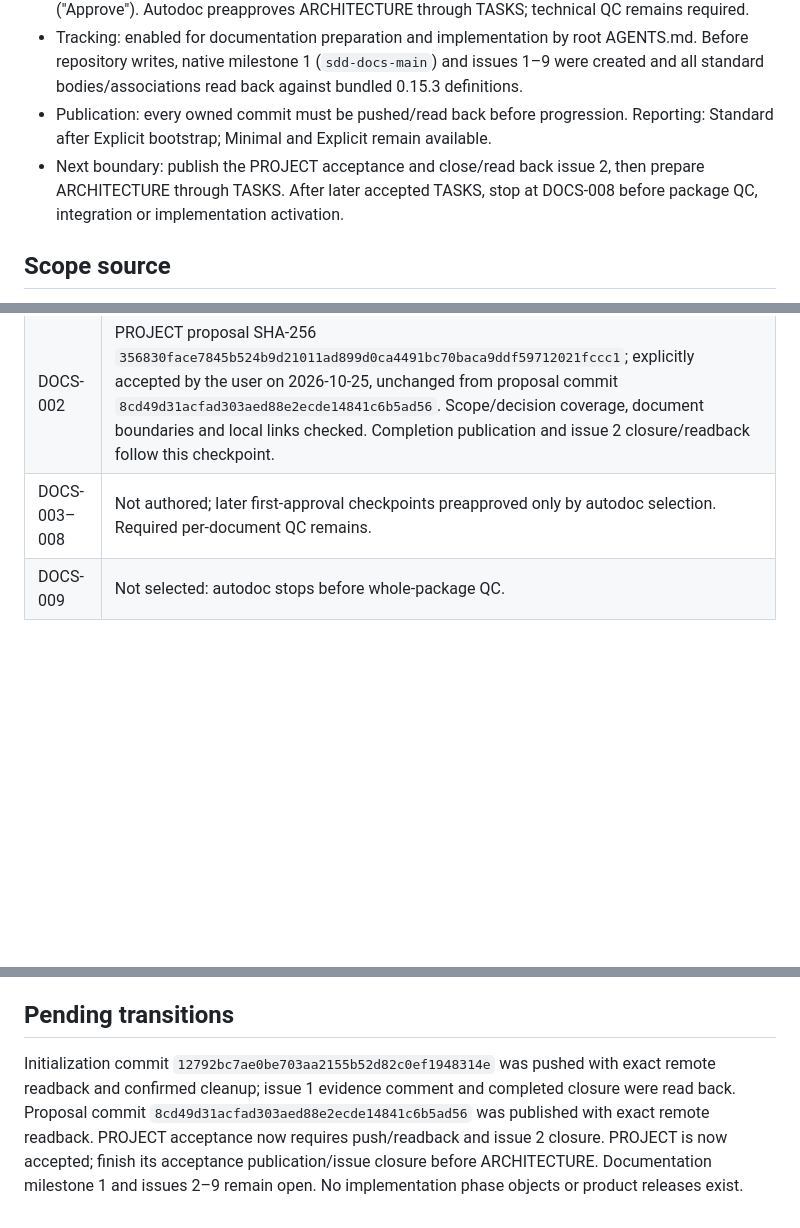
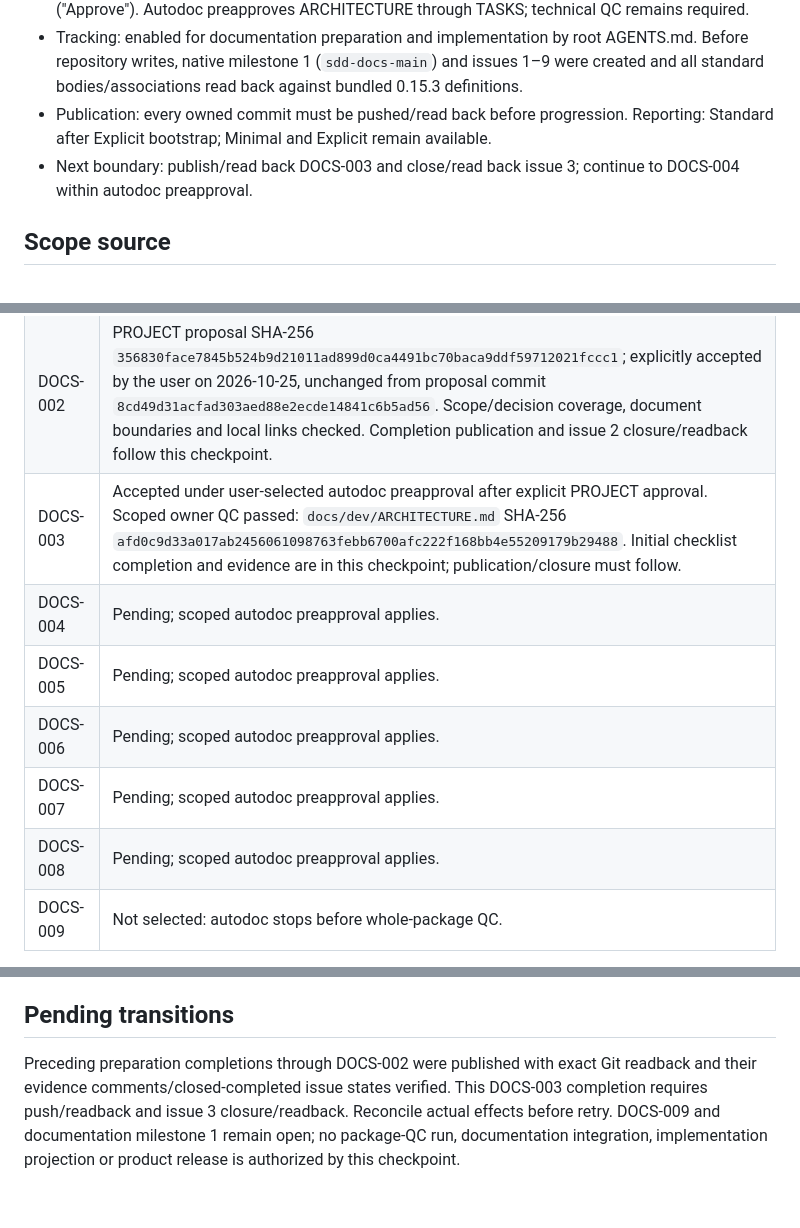
Before and after one commit to pchemguy/SDD-Manager-Demo-Tetris-ChatGPT-Autodoc-AIO-V6, a Markdown page: docs/dev/DOCS_PREPARATION.md, 3 parts joined by grey strips. Rendered like a GitHub page; blank space fills up the shorter version.

```diff
--- a/docs/dev/DOCS_PREPARATION.md
+++ b/docs/dev/DOCS_PREPARATION.md
@@ -7,7 +7,7 @@
 - Approval basis: The user explicitly approved PROJECT and its presented decisions on 2026-10-25 ("Approve"). Autodoc preapproves ARCHITECTURE through TASKS; technical QC remains required.
 - Tracking: enabled for documentation preparation and implementation by root AGENTS.md. Before repository writes, native milestone 1 (`sdd-docs-main`) and issues 1–9 were created and all standard bodies/associations read back against bundled 0.15.3 definitions.
 - Publication: every owned commit must be pushed/read back before progression. Reporting: Standard after Explicit bootstrap; Minimal and Explicit remain available.
-- Next boundary: publish the PROJECT acceptance and close/read back issue 2, then prepare ARCHITECTURE through TASKS. After later accepted TASKS, stop at DOCS-008 before package QC, integration or implementation activation.
+- Next boundary: publish/read back DOCS-003 and close/read back issue 3; continue to DOCS-004 within autodoc preapproval.
 
 ## Scope source
 
@@ -19,7 +19,12 @@ The user's 2026-10-25 project request is the complete target. Preserve its playa
 | --- | --- |
 | DOCS-001 | All four root destinations retained unchanged from initial commit `c7b7376ccaf7348fdb4fb369d28c2ce96b716a20`. Both provenance scaffold assets verified byte for byte. Root initialization, checked task and this record/HANDOFF form this completion checkpoint. |
 | DOCS-002 | PROJECT proposal SHA-256 `356830face7845b524b9d21011ad899d0ca4491bc70baca9ddf59712021fccc1`; explicitly accepted by the user on 2026-10-25, unchanged from proposal commit `8cd49d31acfad303aed88e2ecde14841c6b5ad56`. Scope/decision coverage, document boundaries and local links checked. Completion publication and issue 2 closure/readback follow this checkpoint. |
-| DOCS-003–008 | Not authored; later first-approval checkpoints preapproved only by autodoc selection. Required per-document QC remains. |
+| DOCS-003 | Accepted under user-selected autodoc preapproval after explicit PROJECT approval. Scoped owner QC passed: `docs/dev/ARCHITECTURE.md` SHA-256 `afd0c9d33a017ab2456061098763febb6700afc222f168bb4e55209179b29488`. Initial checklist completion and evidence are in this checkpoint; publication/closure must follow. |
+| DOCS-004 | Pending; scoped autodoc preapproval applies. |
+| DOCS-005 | Pending; scoped autodoc preapproval applies. |
+| DOCS-006 | Pending; scoped autodoc preapproval applies. |
+| DOCS-007 | Pending; scoped autodoc preapproval applies. |
+| DOCS-008 | Pending; scoped autodoc preapproval applies. |
 | DOCS-009 | Not selected: autodoc stops before whole-package QC. |
 
 The user accepted all presented gameplay, session-lifetime, technology and versioning decisions with PROJECT approval. The [PROJECT proposal](PROJECT.md#proposed-gameplay-decisions) surfaces midline straddling, lock resets/pause, penetrator/hold and legal landing, setting changes/fallback and leaderboard session/tie/import choices. TypeScript/Canvas, page-lifetime score history and version milestones were included in that approval. Exact downstream contracts remain with SPEC.
@@ -35,4 +40,4 @@ The user accepted all presented gameplay, session-lifetime, technology and versi
 
 ## Pending transitions
 
-Initialization commit `12792bc7ae0be703aa2155b52d82c0ef1948314e` was pushed with exact remote readback and confirmed cleanup; issue 1 evidence comment and completed closure were read back. Proposal commit `8cd49d31acfad303aed88e2ecde14841c6b5ad56` was published with exact remote readback. PROJECT acceptance now requires push/readback and issue 2 closure. PROJECT is now accepted; finish its acceptance publication/issue closure before ARCHITECTURE. Documentation milestone 1 and issues 2–9 remain open. No implementation phase objects or product releases exist.
+Preceding preparation completions through DOCS-002 were published with exact Git readback and their evidence comments/closed-completed issue states verified. This DOCS-003 completion requires push/readback and issue 3 closure/readback. Reconcile actual effects before retry. DOCS-009 and documentation milestone 1 remain open; no package-QC run, documentation integration, implementation projection or product release is authorized by this checkpoint.
```
Also changed, not shown: docs/dev/ARCHITECTURE.md (added, +73 -0 lines), docs/dev/DOCS_TASKS.md (+1 -1 lines).
